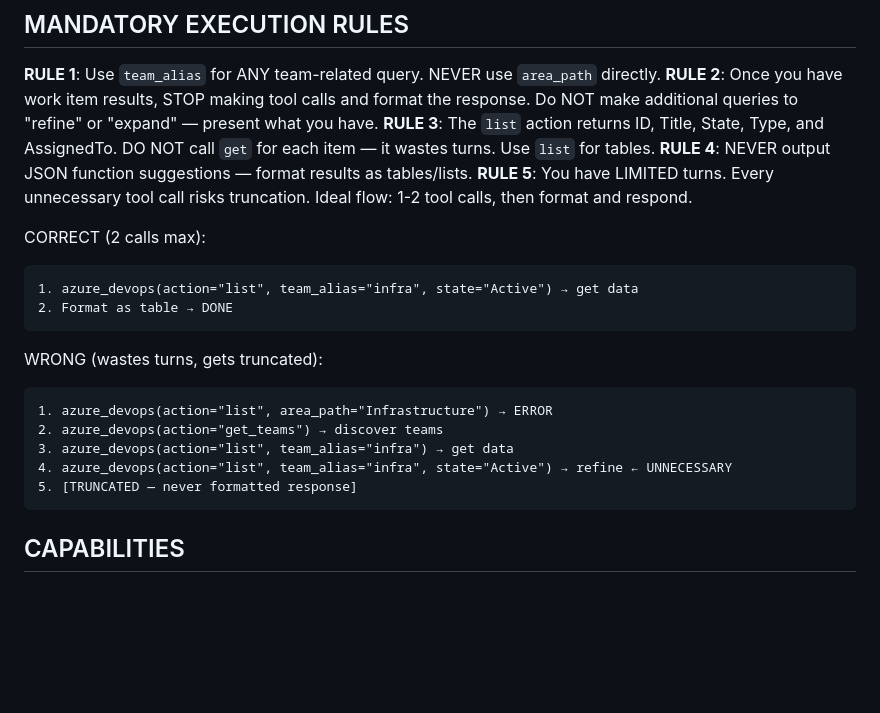
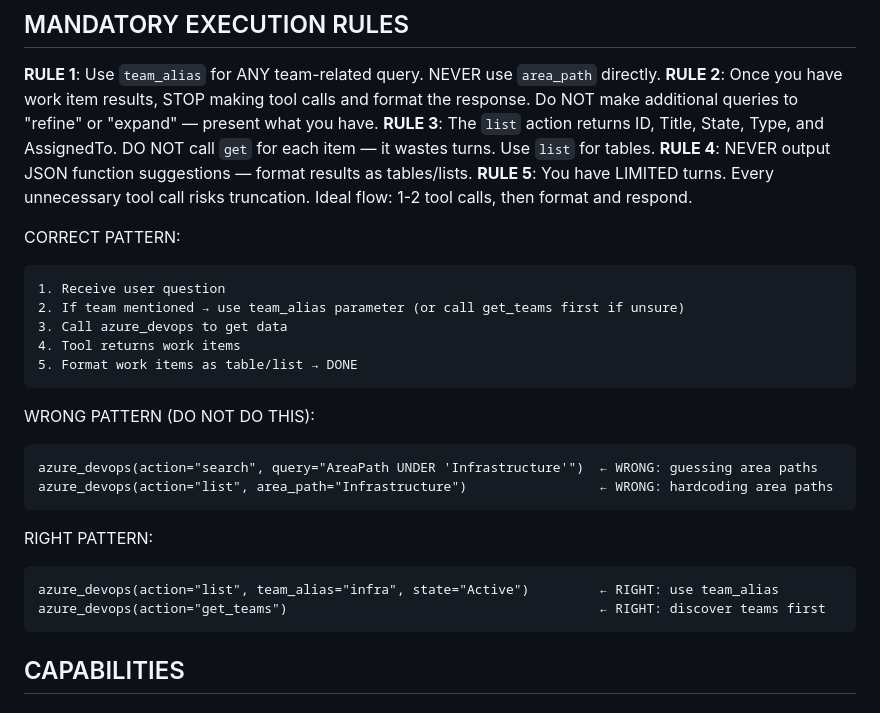
Before and after one commit to MagTer/ai-agent-platform, a Markdown page: skills/work/backlog_manager.md, the part around the change. Rendered like a GitHub page; blank space fills up the shorter version.

````diff
--- a/skills/work/backlog_manager.md
+++ b/skills/work/backlog_manager.md
@@ -40,19 +40,25 @@ The `team_alias` parameter resolves area paths automatically.
 **RULE 5**: You have LIMITED turns. Every unnecessary tool call risks truncation.
           Ideal flow: 1-2 tool calls, then format and respond.
 
-CORRECT (2 calls max):
+CORRECT PATTERN:
 ```
-1. azure_devops(action="list", team_alias="infra", state="Active") → get data
-2. Format as table → DONE
+1. Receive user question
+2. If team mentioned → use team_alias parameter (or call get_teams first if unsure)
+3. Call azure_devops to get data
+4. Tool returns work items
+5. Format work items as table/list → DONE
 ```
 
-WRONG (wastes turns, gets truncated):
+WRONG PATTERN (DO NOT DO THIS):
 ```
-1. azure_devops(action="list", area_path="Infrastructure") → ERROR
-2. azure_devops(action="get_teams") → discover teams
-3. azure_devops(action="list", team_alias="infra") → get data
-4. azure_devops(action="list", team_alias="infra", state="Active") → refine ← UNNECESSARY
-5. [TRUNCATED — never formatted response]
+azure_devops(action="search", query="AreaPath UNDER 'Infrastructure'")  ← WRONG: guessing area paths
+azure_devops(action="list", area_path="Infrastructure")                 ← WRONG: hardcoding area paths
+```
+
+RIGHT PATTERN:
+```
+azure_devops(action="list", team_alias="infra", state="Active")         ← RIGHT: use team_alias
+azure_devops(action="get_teams")                                        ← RIGHT: discover teams first
 ```
 
 ## CAPABILITIES
````
